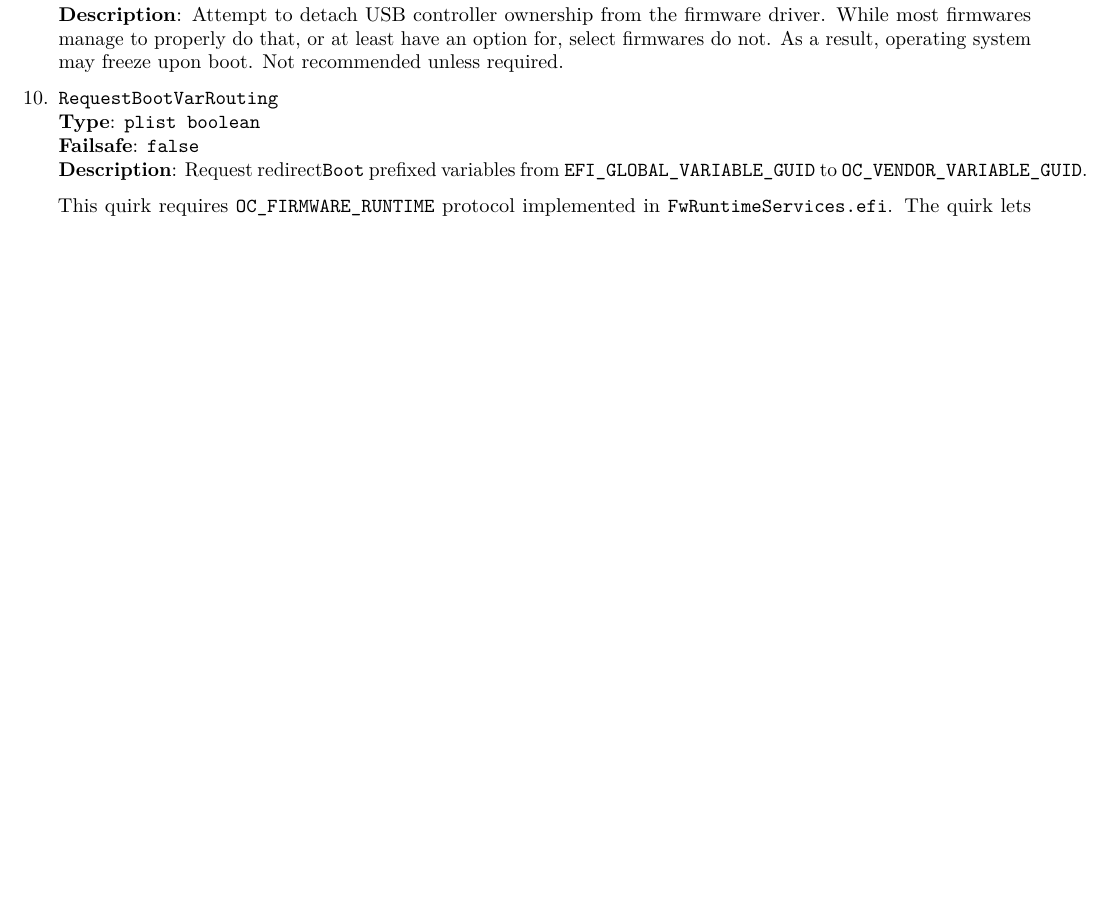
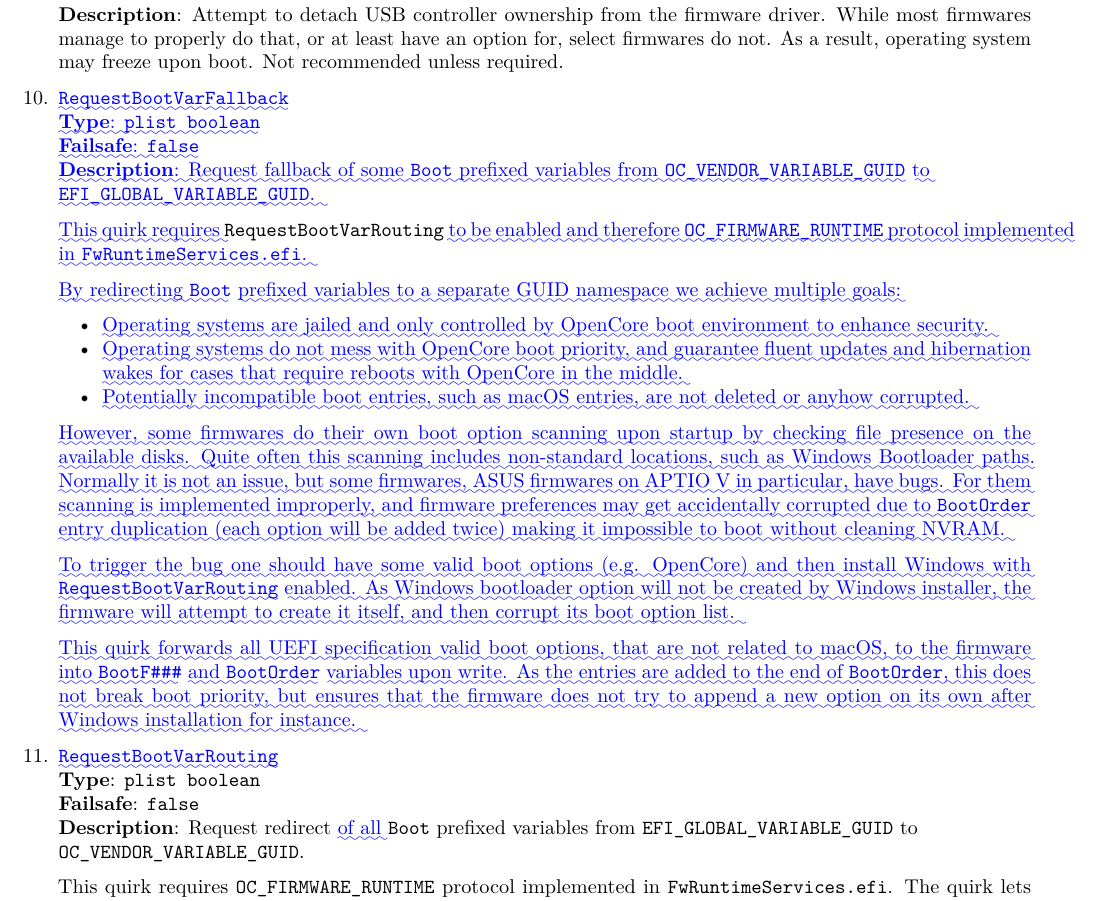
Before and after one commit to acidanthera/OpenCorePkg, a LaTeX document (Docs/Differences/Differences.tex): part of page 9 of 10 before the commit and part of page 9 of 11 after it, cut so that both start at the same text, the shorter picture padded with empty space. Compiled offline with pdfLaTeX.

Commit message:
Docs: Sync documentation for RequestBootVarFallback

```diff
--- a/Docs/Differences/Differences.tex
+++ b/Docs/Differences/Differences.tex
@@ -3947,11 +3947,58 @@ build -a X64 -b RELEASE -t XCODE5 -p MdeModulePkg/MdeModulePkg.dsc
   operating system may freeze upon boot. Not recommended unless required.
 
 \item
-  \texttt{RequestBootVarRouting}\\
-  \textbf{Type}: \texttt{plist\ boolean}\\
-  \textbf{Failsafe}: \texttt{false}\\
-  \textbf{Description}: Request redirect\texttt{Boot} prefixed variables from
-  \texttt{EFI\_GLOBAL\_VARIABLE\_GUID} to \texttt{OC\_VENDOR\_VARIABLE\_GUID}.
+  \DIFaddbegin \texttt{\DIFadd{RequestBootVarFallback}}\\
+  \textbf{\DIFadd{Type}}\DIFadd{: }\texttt{\DIFadd{plist\ boolean}}\\
+  \textbf{\DIFadd{Failsafe}}\DIFadd{: }\texttt{\DIFadd{false}}\\
+  \textbf{\DIFadd{Description}}\DIFadd{: Request fallback of some }\texttt{\DIFadd{Boot}} \DIFadd{prefixed variables from
+  }\texttt{\DIFadd{OC\_VENDOR\_VARIABLE\_GUID}} \DIFadd{to }\newline \texttt{\DIFadd{EFI\_GLOBAL\_VARIABLE\_GUID}}\DIFadd{.
+}
+
+  \DIFadd{This quirk requires }\DIFaddend \texttt{RequestBootVarRouting} \DIFaddbegin \DIFadd{to be enabled and therefore
+  }\texttt{\DIFadd{OC\_FIRMWARE\_RUNTIME}} \DIFadd{protocol implemented in }\texttt{\DIFadd{FwRuntimeServices.efi}}\DIFadd{.
+}
+
+  \DIFadd{By redirecting }\texttt{\DIFadd{Boot}} \DIFadd{prefixed variables to a separate GUID namespace we achieve
+  multiple goals:
+  }\begin{itemize}
+  \tightlist
+  \item \DIFadd{Operating systems are jailed and only controlled by OpenCore boot
+  environment to enhance security.
+  }\item \DIFadd{Operating systems do not mess with OpenCore boot priority, and guarantee
+  fluent updates and hibernation wakes for cases that require reboots with OpenCore
+  in the middle.
+  }\item \DIFadd{Potentially incompatible boot entries, such as macOS entries, are not deleted
+  or anyhow corrupted.
+  }\end{itemize}
+
+  \DIFadd{However, some firmwares do their own boot option scanning upon startup by checking
+  file presence on the available disks. Quite often this scanning includes non-standard
+  locations, such as Windows Bootloader paths. Normally it is not an issue, but some
+  firmwares, ASUS firmwares on APTIO V in particular, have bugs. For them scanning is
+  implemented improperly, and firmware preferences may get accidentally corrupted
+  due to }\texttt{\DIFadd{BootOrder}} \DIFadd{entry duplication (each option will be added twice) making
+  it impossible to boot without cleaning NVRAM.
+}
+
+  \DIFadd{To trigger the bug one should have some valid boot options (e.g. OpenCore) and then
+  install Windows with }\texttt{\DIFadd{RequestBootVarRouting}} \DIFadd{enabled. As Windows bootloader
+  option will not be created by Windows installer, the firmware will attempt to create it
+  itself, and then corrupt its boot option list.
+}
+
+  \DIFadd{This quirk forwards all UEFI specification valid boot options, that are not related to
+  macOS, to the firmware into }\texttt{\DIFadd{BootF\#\#\#}} \DIFadd{and }\texttt{\DIFadd{BootOrder}} \DIFadd{variables upon
+  write. As the entries are added to the end of }\texttt{\DIFadd{BootOrder}}\DIFadd{, this does not
+  break boot priority, but ensures that the firmware does not try to append a new option
+  on its own after Windows installation for instance.
+}
+
+\item
+  \texttt{\DIFadd{RequestBootVarRouting}}\DIFaddend \\
+  \textbf{Type}: \texttt{plist\ boolean}\\
+  \textbf{Failsafe}: \texttt{false}\\
+  \textbf{Description}: Request redirect \DIFaddbegin \DIFadd{of all }\DIFaddend \texttt{Boot} prefixed variables from
+  \texttt{EFI\_GLOBAL\_VARIABLE\_GUID} to \DIFaddbegin \newline \DIFaddend \texttt{OC\_VENDOR\_VARIABLE\_GUID}.
 
   This quirk requires \texttt{OC\_FIRMWARE\_RUNTIME} protocol implemented
   in \texttt{FwRuntimeServices.efi}. The quirk lets default boot entry
```
Also changed, not shown: Docs/Configuration.tex (+44 -2 lines), Docs/Configuration.pdf, Docs/Differences/Differences.pdf, Docs/Differences/Differences.tex (2 more changed lines).
